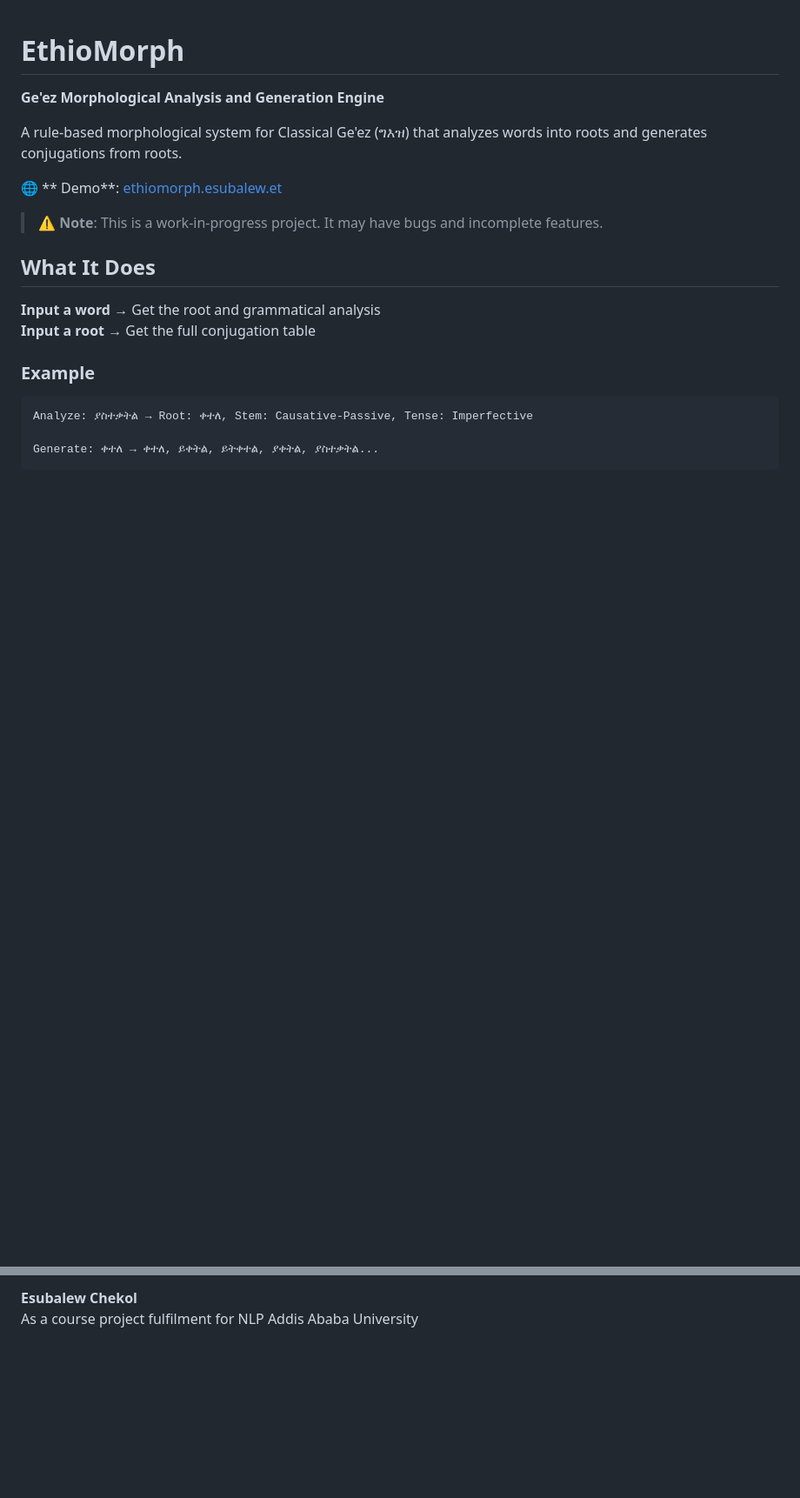
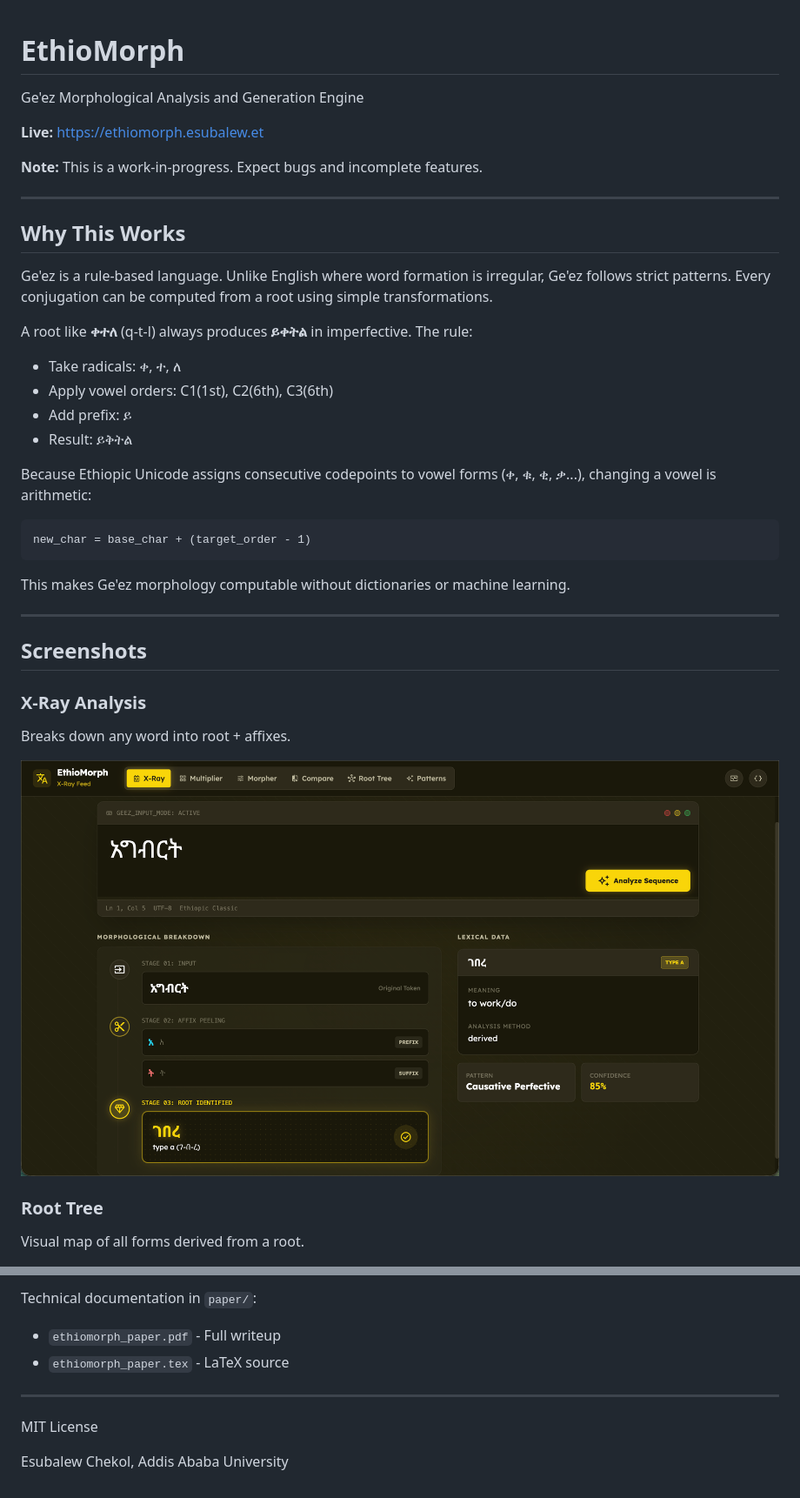
Before and after one commit to Esubaalew/ethiomorph, a Markdown page: README.md, 2 parts joined by grey strips. Shown at 87% size. Drawn GitHub-style; blank space fills up the shorter version.

````diff
--- a/README.md
+++ b/README.md
@@ -1,22 +1,40 @@
 # EthioMorph
 
-**Ge'ez Morphological Analysis and Generation Engine**
+Ge'ez Morphological Analysis and Generation Engine
 
-A rule-based morphological system for Classical Ge'ez (ግእዝ) that analyzes words into roots and generates conjugations from roots.
+**Live:** https://ethiomorph.esubalew.et
 
-🌐 ** Demo**: [ethiomorph.esubalew.et](https://ethiomorph.esubalew.et)
+**Note:** This is a work-in-progress. Expect bugs and incomplete features.
 
-> ⚠️ **Note**: This is a work-in-progress project. It may have bugs and incomplete features.
+---
 
-## What It Does
+## Why This Works
 
-**Input a word** → Get the root and grammatical analysis
-**Input a root** → Get the full conjugation table
+Ge'ez is a rule-based language. Unlike English where word formation is irregular, Ge'ez follows strict patterns. Every conjugation can be computed from a root using simple transformations.
 
-### Example
+A root like **ቀተለ** (q-t-l) always produces **ይቀትል** in imperfective. The rule:
+- Take radicals: ቀ, ተ, ለ
+- Apply vowel orders: C1(1st), C2(6th), C3(6th)
+- Add prefix: ይ
+- Result: ይቅትል
+
+Because Ethiopic Unicode assigns consecutive codepoints to vowel forms (ቀ, ቁ, ቂ, ቃ...), changing a vowel is arithmetic:
 
 ```
-Analyze: ያስተቃትል → Root: ቀተለ, Stem: Causative-Passive, Tense: Imperfective
+new_char = base_char + (target_order - 1)
+```
 
-Generate: ቀተለ → ቀተለ, ይቀትል, ይትቀተል, ያቀትል, ያስተቃትል...
-```
+This makes Ge'ez morphology computable without dictionaries or machine learning.
+
+---
+
+## Screenshots
+
+### X-Ray Analysis
+Breaks down any word into root + affixes.
+
+![X-Ray](DEMO/demo-any-root.png)
+
+### Root Tree
+Visual map of all forms derived from a root.
+
@@ -54,4 +86,10 @@ Generate: ቀተለ → ቀተለ, ይቀትል, ይትቀተል, ያቀትል,
 
-**Esubalew Chekol**
-As a course project fulfilment for NLP
-Addis Ababa University
+Technical documentation in `paper/`:
+- `ethiomorph_paper.pdf` - Full writeup
+- `ethiomorph_paper.tex` - LaTeX source
+
+---
+
+MIT License
+
+Esubalew Chekol, Addis Ababa University
````
Also changed, not shown: other parts of README.md (+31 -17 lines), DEMO/compare-patterns.png (added), 4 other files.
